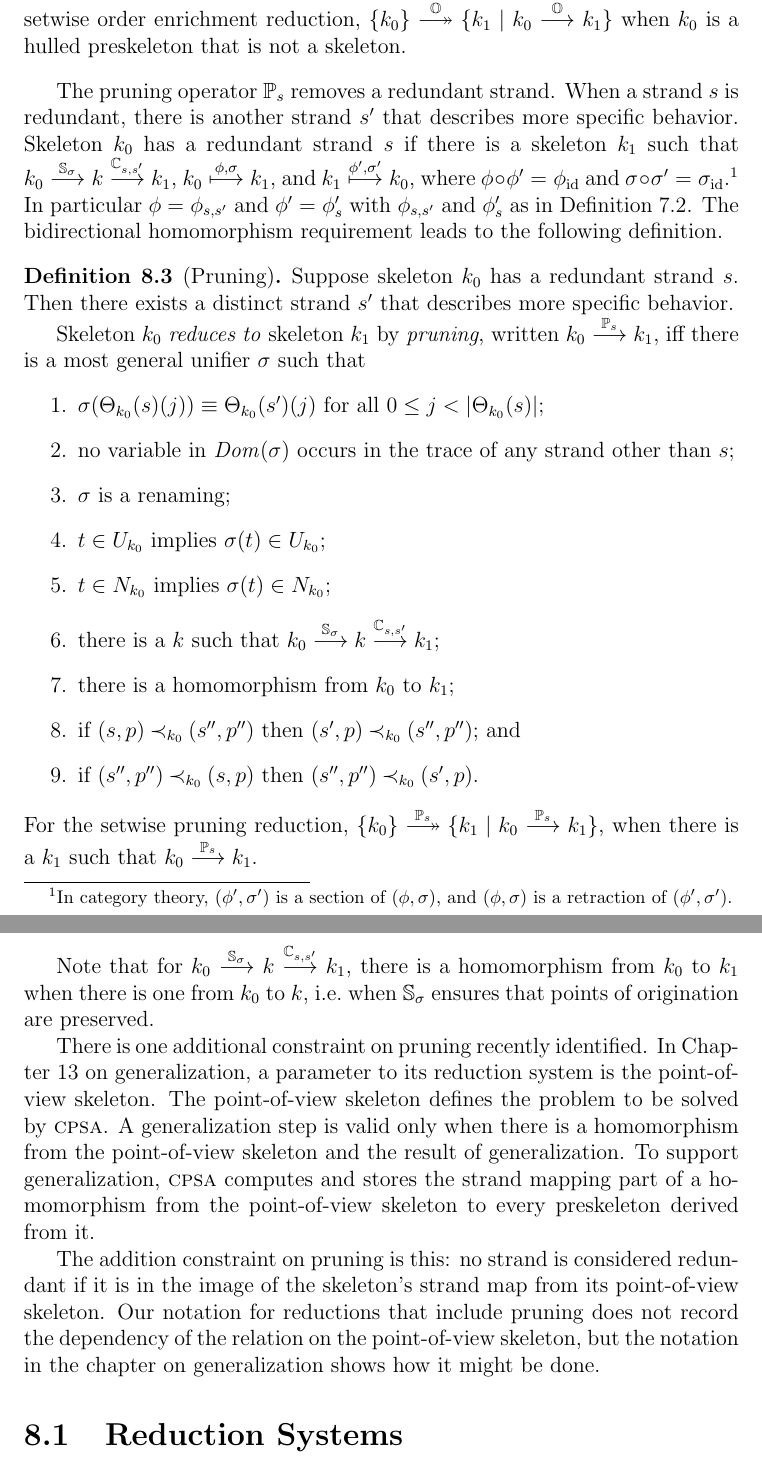
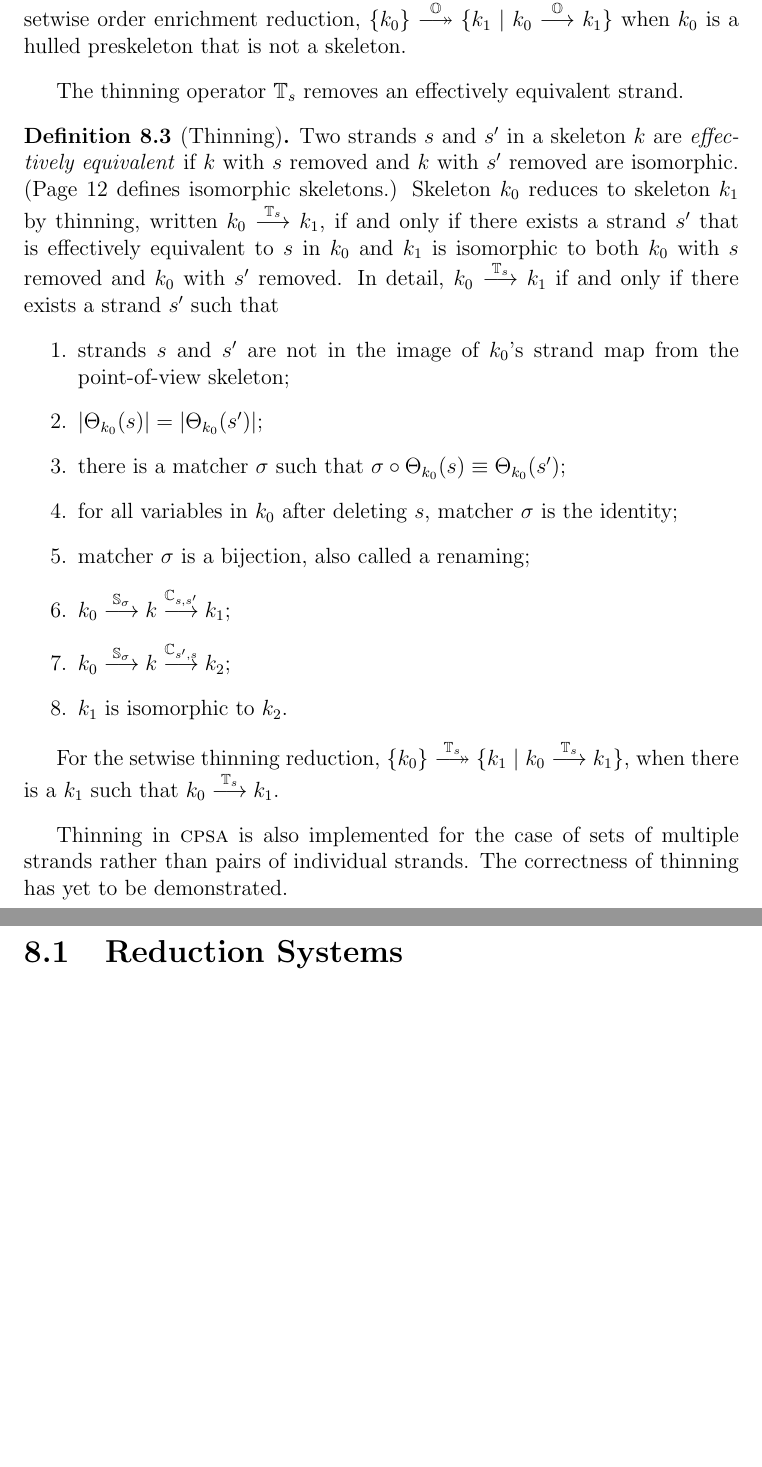
Before and after one commit to mitre/cpsa, a LaTeX thesis (doc/cpsaspec.tex): two parts of pages 30 and 31 of 62, joined at a grey line, cut so that both start at the same text, the shorter picture padded with empty space. Compiled offline with pdfLaTeX.

Commit message:
document thinning

```diff
--- a/doc/cpsaspec.tex
+++ b/doc/cpsaspec.tex
@@ -1120,90 +1121,42 @@ $\{k_0\}\setreduction{\ops{O}}\{k_1\mid k_0\reduction{\ops{O}}k_1\}$
 when $k_0$ is a hulled preskeleton that is not a skeleton.
 \end{defn}
 
-The pruning operator~$\ops{P}_s$ removes a \index{redundant
-  strands}redundant strand.  When a strand~$s$ is redundant, there is
-another strand~$s'$ that describes more specific behavior.
-Skeleton~$k_0$ has a redundant strand~$s$ if there is a skeleton~$k_1$
-such that
-$k_0\reduction{\ops{S}_\sigma}k\reduction{\ops{C}_{s,s'}}k_1$,
-$k_0\homomorphism{\phi,\sigma}k_1$, and
-$k_1\homomorphism{\phi',\sigma'}k_0$, where
-$\comp{\phi}{\phi'}=\idphi$ and
-$\comp{\sigma}{\sigma'}=\idsigma$.\footnote{In category theory,
-  $(\phi',\sigma')$ is a section of $(\phi,\sigma)$, and
-  $(\phi,\sigma)$ is a retraction of $(\phi',\sigma')$.}  In
-particular $\phi=\phi_{s,s'}$ and $\phi'=\phi'_s$ with~$\phi_{s,s'}$
-and~$\phi'_s$ as in Definition~\ref{def:compression operator}.  The
-bidirectional homomorphism requirement leads to the following
-definition.
-
-\begin{defn}[Pruning]\label{def:pruning}
-Suppose skeleton~$k_0$ has a redundant strand~$s$.  Then there exists
-a distinct strand~$s'$ that describes more specific behavior.
-
-Skeleton~$k_0$ \emph{reduces to} skeleton~$k_1$ by \emph{pruning},
-written $k_0\reduction{\ops{P}_s}k_1$, iff there is a most general
-unifier~$\sigma$ such that
-%
-\begin{enumerate}
-  \item $\sigma(\Theta_{k_0}(s)(j))\equiv \Theta_{k_0}(s')(j)$ for all
-  $0\leq j<|\Theta_{k_0}(s)|$;
-  \item no variable in $\sdom(\sigma)$ occurs in the trace of any
-  strand other than~$s$;
-  \item $\sigma$ is a renaming;
-  \item $t\in U_{k_0}$ implies $\sigma(t)\in U_{k_0}$;
-  \item $t\in N_{k_0}$ implies $\sigma(t)\in N_{k_0}$;
-  \item there is a~$k$ such that
-  $k_0\reduction{\ops{S}_\sigma}k\reduction{\ops{C}_{s,s'}}k_1$;
-  \item there is a homomorphism from~$k_0$ to~$k_1$;
-  \item if $(s,p)\kprec{k_0}(s'',p'')$ then
-  $(s',p)\kprec{k_0}(s'',p'')$; and
-  \item if $(s'',p'')\kprec{k_0}(s,p)$ then
-  $(s'',p'')\kprec{k_0}(s',p)$.
-\end{enumerate}
-%
-For the setwise pruning reduction,
-$\{k_0\}\setreduction{\ops{P}_s}\{k_1\mid
-k_0\reduction{\ops{P}_s}k_1\}$, when there is a $k_1$ such that
-$k_0\reduction{\ops{P}_s}k_1$.
-\end{defn}
-
-Note that for
-$k_0\reduction{\ops{S}_\sigma}k\reduction{\ops{C}_{s,s'}}k_1$, there
-is a homomorphism from~$k_0$ to~$k_1$ when there is one from~$k_0$
-to~$k$, i.e.\ when $\ops{S}_\sigma$ ensures that points of origination
-are preserved.
-
-There is one additional constraint on pruning recently identified.  In
-Chapter~\ref{chp:generalization} on generalization, a parameter to its
-reduction system is the point-of-view skeleton.  The point-of-view
-skeleton defines the problem to be solved by {\cpsa}.  A
-generalization step is valid only when there is a homomorphism from
-the point-of-view skeleton and the result of generalization.  To
-support generalization, {\cpsa} computes and stores the strand mapping
-part of a homomorphism from the point-of-view skeleton to every
-preskeleton derived from it.
-
-The addition constraint on pruning is this: no strand is considered
-redundant if it is in the image of the skeleton's strand map from its
-point-of-view skeleton.  Our notation for reductions that include
-pruning does not record the dependency of the relation on the
-point-of-view skeleton, but the notation in the chapter on generalization
-shows how it might be done.
-
-\iffalse
-\begin{defn}[Thinning]
+The thinning operator~$\ops{T}_s$ removes an \index{effectively
+  equivalent strands}effectively equivalent strand.
+
+\begin{defn}[Thinning]\label{def:thinning}
 Two strands $s$ and $s'$ in a skeleton $k$ are \emph{effectively
   equivalent} if $k$ with $s$ removed and $k$ with $s'$ removed are
-isomorphic.  We can define a different form of pruning based on this
-idea.  Skeleton $k_0$ reduces to skeleton $k_1$ by thinning, written
-$k_0\reduction{\ops{T}_s}k_1$, if and only if there exists a strand
-$s'$ that is effectively equivalent to $s$ in $k_0$ and $k_1$ is
-isomorphic to both $k_0$ with $s$ removed and $k_0$ with $s'$ removed.
-\end{defn}
-
-Thinning is not used yet.
-\fi
+isomorphic.  (Page~\pageref{def:isomorphic preskeletons} defines
+isomorphic skeletons.)  Skeleton $k_0$ reduces to skeleton $k_1$ by
+thinning, written $k_0\reduction{\ops{T}_s}k_1$, if and only if there
+exists a strand $s'$ that is effectively equivalent to $s$ in $k_0$
+and $k_1$ is isomorphic to both $k_0$ with $s$ removed and $k_0$ with
+$s'$ removed.  In detail, $k_0\reduction{\ops{T}_s}k_1$ if and only if
+there exists a strand $s'$ such that
+\begin{enumerate}
+\item strands $s$ and $s'$ are not in the image of~$k_0$'s
+  strand map from the point-of-view skeleton;
+\item $|\Theta_{k_0}(s)|=|\Theta_{k_0}(s')|$;
+\item there is a matcher~$\sigma$ such that
+  $\comp{\sigma}{\Theta_{k_0}(s)}\equiv \Theta_{k_0}(s')$;
+\item for all variables in $k_0$ after deleting~$s$,
+  matcher~$\sigma$ is the identity;
+\item matcher~$\sigma$ is a bijection, also called a renaming;
+\item $k_0\reduction{\ops{S}_\sigma}k\reduction{\ops{C}_{s,s'}}k_1$;
+\item $k_0\reduction{\ops{S}_\sigma}k\reduction{\ops{C}_{s',s}}k_2$;
+\item $k_1$ is isomorphic to $k_2$.
+\end{enumerate}
+
+For the setwise thinning reduction,
+$\{k_0\}\setreduction{\ops{T}_s}\{k_1\mid
+k_0\reduction{\ops{T}_s}k_1\}$, when there is a $k_1$ such that
+$k_0\reduction{\ops{T}_s}k_1$.
+\end{defn}
+
+Thinning in {\cpsa} is also implemented for the case of sets of
+multiple strands rather than pairs of individual strands.  The
+correctness of thinning has yet to be demonstrated.
 
 \section{Reduction Systems}
 
```
Also changed, not shown: doc/cpsaspec.tex (43 more changed lines), 1 other file.
